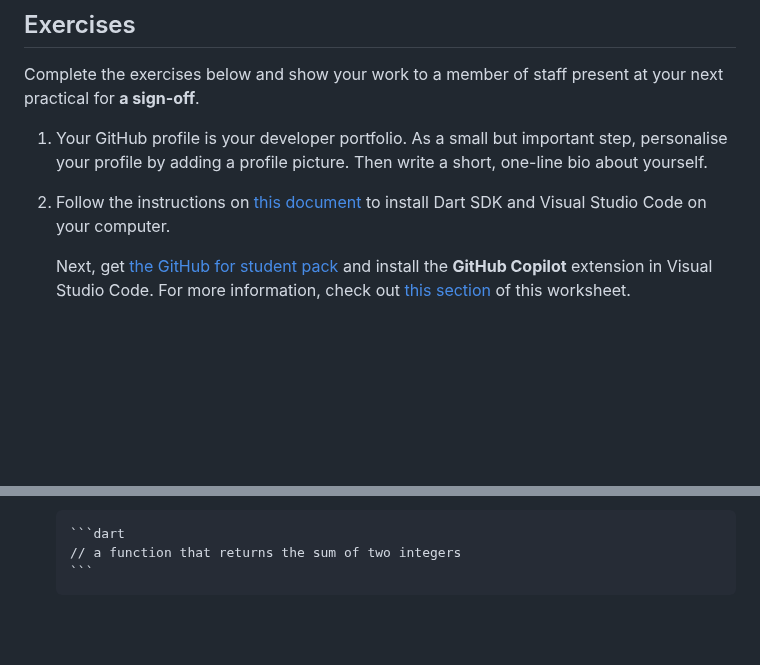
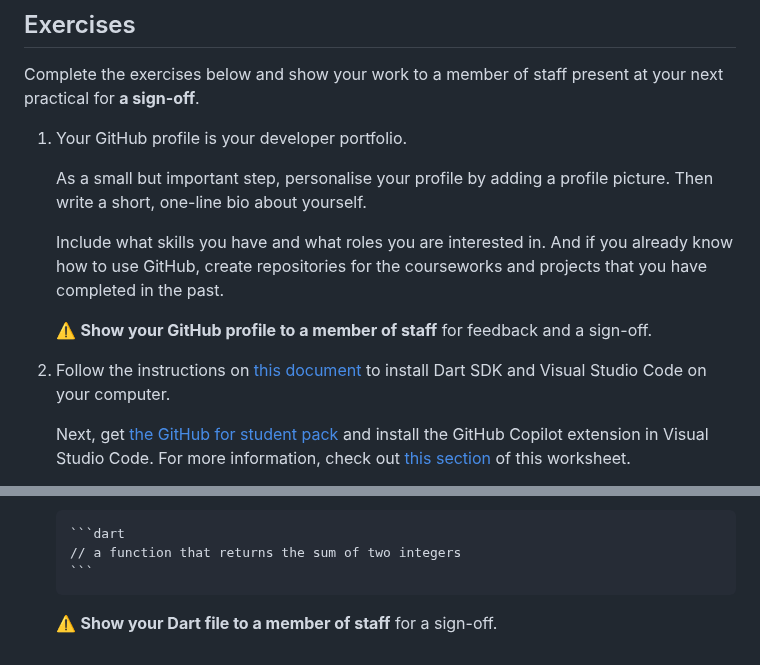
Before and after one commit to manighahrmani/sandwich_shop, a Markdown page: worksheet.md, 2 parts joined by grey strips. Rendered like a GitHub page; blank space fills up the shorter version.

Commit message:
Small formatting changes in worksheet 0

`````diff
--- a/worksheet.md
+++ b/worksheet.md
@@ -56,9 +56,16 @@ Dart is the programming language developed by Google. It is a statically typed l
 
 Complete the exercises below and show your work to a member of staff present at your next practical for **a sign-off**.
 
-1.  Your GitHub profile is your developer portfolio. As a small but important step, personalise your profile by adding a profile picture. Then write a short, one-line bio about yourself.
+1.  Your GitHub profile is your developer portfolio.
+
+    As a small but important step, personalise your profile by adding a profile picture. Then write a short, one-line bio about yourself.
+
+    Include what skills you have and what roles you are interested in.
+    And if you already know how to use GitHub, create repositories for the courseworks and projects that you have completed in the past.
+
+    ⚠️ **Show your GitHub profile to a member of staff** for feedback and a sign-off.
 
 2.  Follow the instructions on [this document](https://portdotacdotuk-my.sharepoint.com/:w:/g/personal/mani_ghahremani_port_ac_uk/ERXv27njJSZBsmQd5zCrGAMBvuuicqakKSQAk47e0IKf5g) to install Dart SDK and Visual Studio Code on your computer.
 
-    Next, get [the GitHub for student pack](https://education.github.com/pack) and install the **GitHub Copilot** extension in Visual Studio Code. For more information, check out [this section](#introduction-to-git-and-github) of this worksheet.
+    Next, get [the GitHub for student pack](https://education.github.com/pack) and install the GitHub Copilot extension in Visual Studio Code. For more information, check out [this section](#introduction-to-git-and-github) of this worksheet.
 
@@ -69,3 +76,5 @@ Complete the exercises below and show your work to a member of staff present at
     // a function that returns the sum of two integers
     ```
     ````
+
+    ⚠️ **Show your Dart file to a member of staff** for a sign-off.
`````
Also changed, not shown: other parts of worksheet.md (+1 -1 lines).
